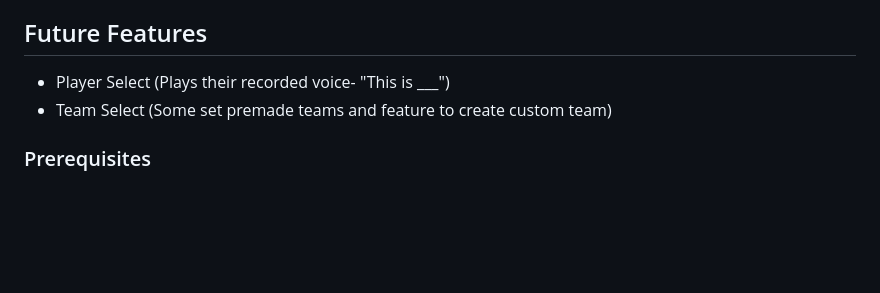
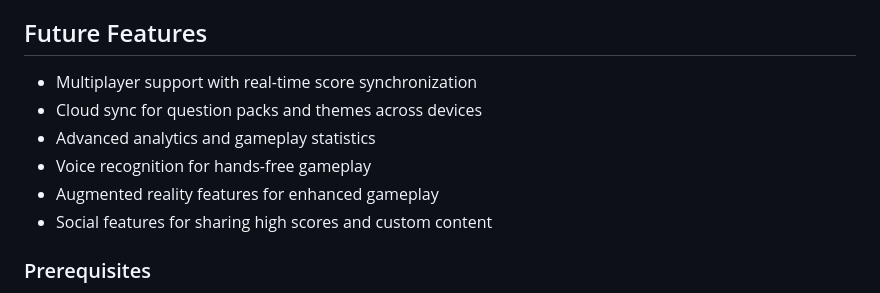
Before and after one commit to tarnaldo88/TorresTrivia, a Markdown page: README.md, the part around the change. Rendered like a GitHub page; blank space fills up the shorter version.

```diff
--- a/README.md
+++ b/README.md
@@ -76,8 +76,12 @@ My family's parties and holidays we always play games, including trivia and head
 - **Dynamic Audio**: Context-aware sound effects and family voice recordings
 
 ## Future Features
-- Player Select (Plays their recorded voice- "This is ___")
-- Team Select (Some set premade teams and feature to create custom team)
+- Multiplayer support with real-time score synchronization
+- Cloud sync for question packs and themes across devices
+- Advanced analytics and gameplay statistics
+- Voice recognition for hands-free gameplay
+- Augmented reality features for enhanced gameplay
+- Social features for sharing high scores and custom content
 
 ### Prerequisites
 
```
